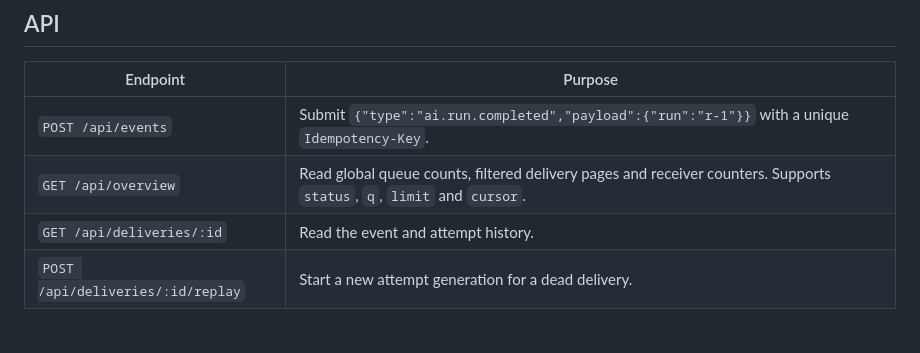
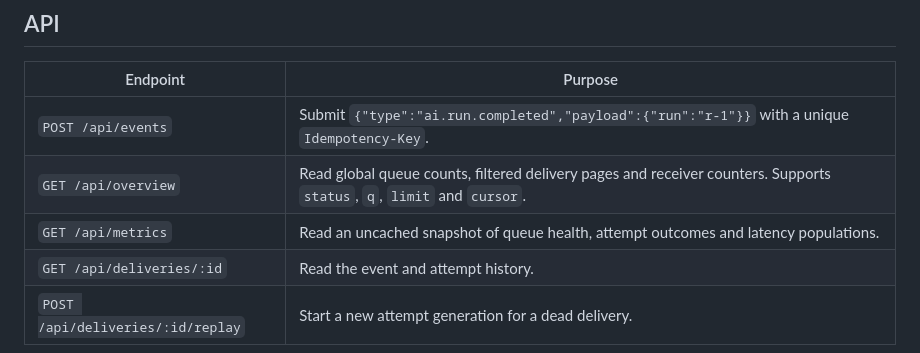
Before and after one commit to zhuyy86/leadreview, a Markdown page: runledger/README.md, the part around the change. Rendered like a GitHub page.

Commit message:
docs: record verified latency delivery and recovery priorities [skip ci]

```diff
--- a/runledger/README.md
+++ b/runledger/README.md
@@ -66,6 +66,7 @@ For the browser regression, run `npm ci` and `npx playwright install chromium` f
 | --- | --- |
 | `POST /api/events` | Submit `{"type":"ai.run.completed","payload":{"run":"r-1"}}` with a unique `Idempotency-Key`. |
 | `GET /api/overview` | Read global queue counts, filtered delivery pages and receiver counters. Supports `status`, `q`, `limit` and `cursor`. |
+| `GET /api/metrics` | Read an uncached snapshot of queue health, attempt outcomes and latency populations. |
 | `GET /api/deliveries/:id` | Read the event and attempt history. |
 | `POST /api/deliveries/:id/replay` | Start a new attempt generation for a dead delivery. |
 
```
Also changed, not shown: docs/ENGINEERING_BACKLOG.md (+1 -1 lines).
